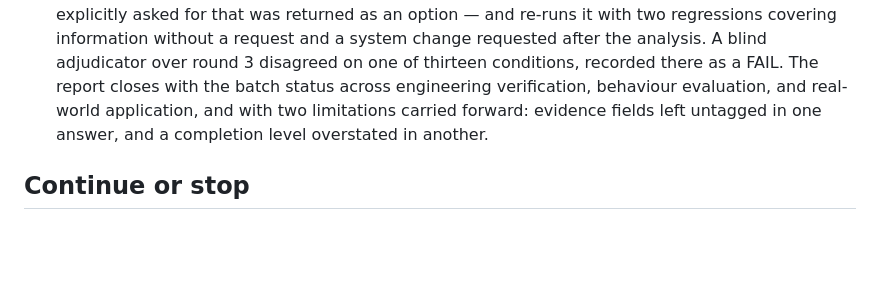
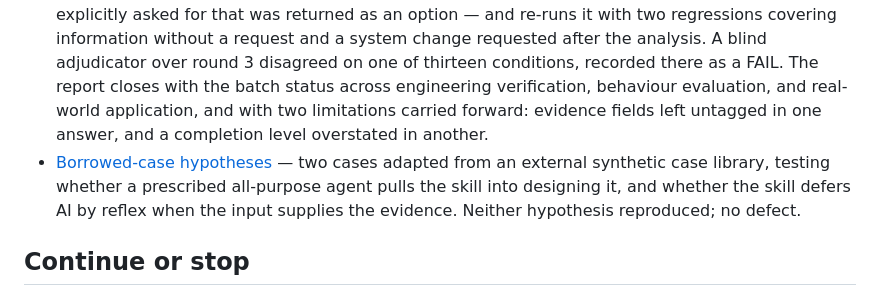
Before and after one commit to CarlLee1983/FDE, a Markdown page: docs/evaluations/README.md, the part around the change. Rendered like a GitHub page; blank space fills up the shorter version.

```diff
--- a/docs/evaluations/README.md
+++ b/docs/evaluations/README.md
@@ -35,6 +35,7 @@ A run is complete when every criterion has a decision and response citation, eve
 - [Scenario-preparation mode](2026-08-28-scenario-preparation-mode.md) — proposed schema-valid record with visible evidence gaps and an owner decision frontier.
 - [Conditional delivery and assurance](2026-08-28-p2-conditional-modes.md) — tested local read-only build and persistent-write gate review.
 - [New-evidence reconciliation](2026-09-09-new-evidence-reconciliation.md) — baseline and post-change runs on information arriving after a conclusion, scope-separated coexistence, and an ordinary analysis control case. Round 2 re-adjudicates case B for scope over-reach, tests fact verification against a knowing role, verifies an in-place partial update of a case document by file diff, and adds an independent adjudicator over all its answers. Round 3 re-adjudicates case B3 for task completion — an analysis the user explicitly asked for that was returned as an option — and re-runs it with two regressions covering information without a request and a system change requested after the analysis. A blind adjudicator over round 3 disagreed on one of thirteen conditions, recorded there as a FAIL. The report closes with the batch status across engineering verification, behaviour evaluation, and real-world application, and with two limitations carried forward: evidence fields left untagged in one answer, and a completion level overstated in another.
+- [Borrowed-case hypotheses](2026-09-30-borrowed-case-hypotheses.md) — two cases adapted from an external synthetic case library, testing whether a prescribed all-purpose agent pulls the skill into designing it, and whether the skill defers AI by reflex when the input supplies the evidence. Neither hypothesis reproduced; no defect.
 
 ## Continue or stop
 
```
Also changed, not shown: CHANGELOG.md (+1 -0 lines), docs/evaluations/2026-09-30-borrowed-case-hypotheses.md (added, +82 -0 lines).
